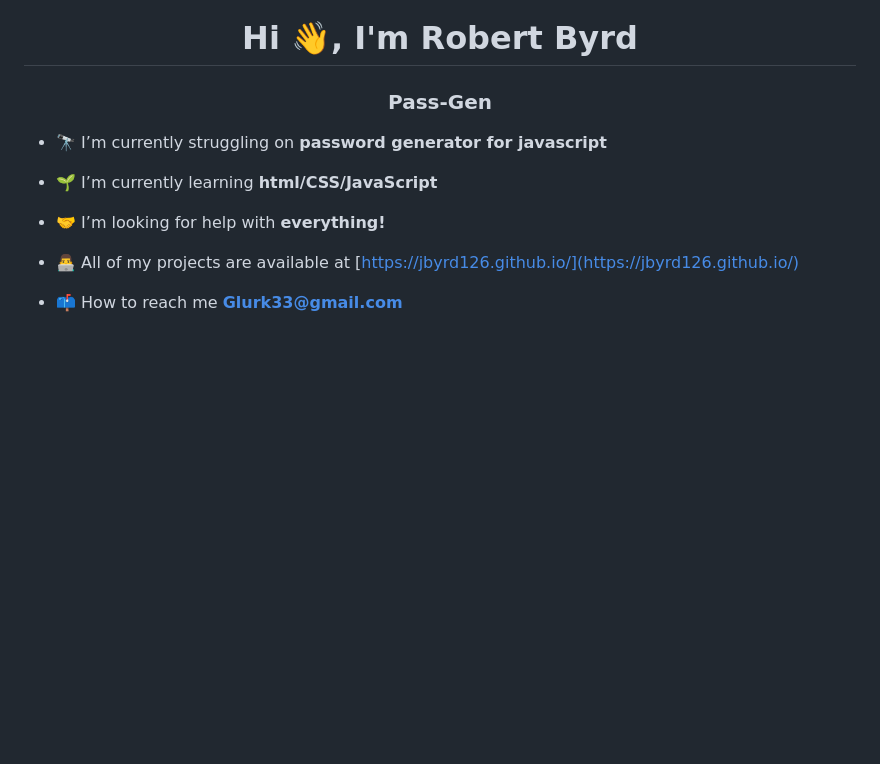
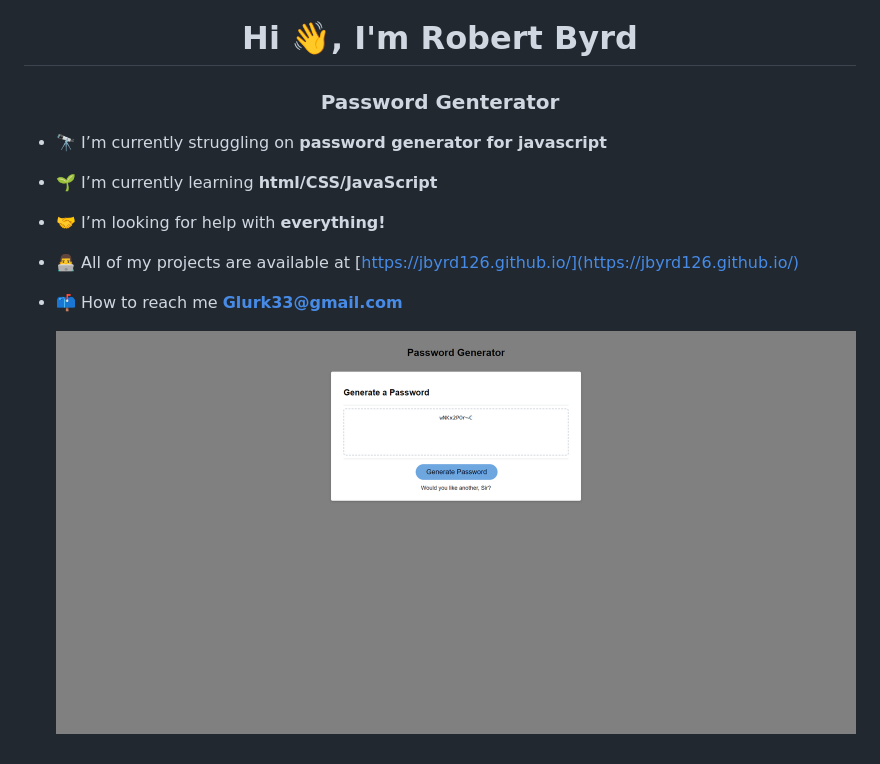
Before and after one commit to Jbyrd126/Password-Generator, a Markdown page: README.md, the part around the change. Rendered like a GitHub page; pictures changed too: assets/img/pass.png (added); blank space fills up the shorter version.

Commit message:
Added screenshot and made some changes to readme

```diff
--- a/README.md
+++ b/README.md
@@ -1,5 +1,5 @@
 <h1 align="center">Hi 👋, I'm Robert Byrd</h1>
-<h3 align="center">Pass-Gen</h3>
+<h3 align="center">Password Genterator</h3>
 
 - 🔭 I’m currently struggling on **password generator for javascript**
 
@@ -10,3 +10,5 @@
 - 👨‍💻 All of my projects are available at [https://jbyrd126.github.io/](https://jbyrd126.github.io/)
 
 - 📫 How to reach me **Glurk33@gmail.com**
+
+  ![Password Generator ](assets/img/pass.png)
```
Also changed, not shown: 5 other files.
